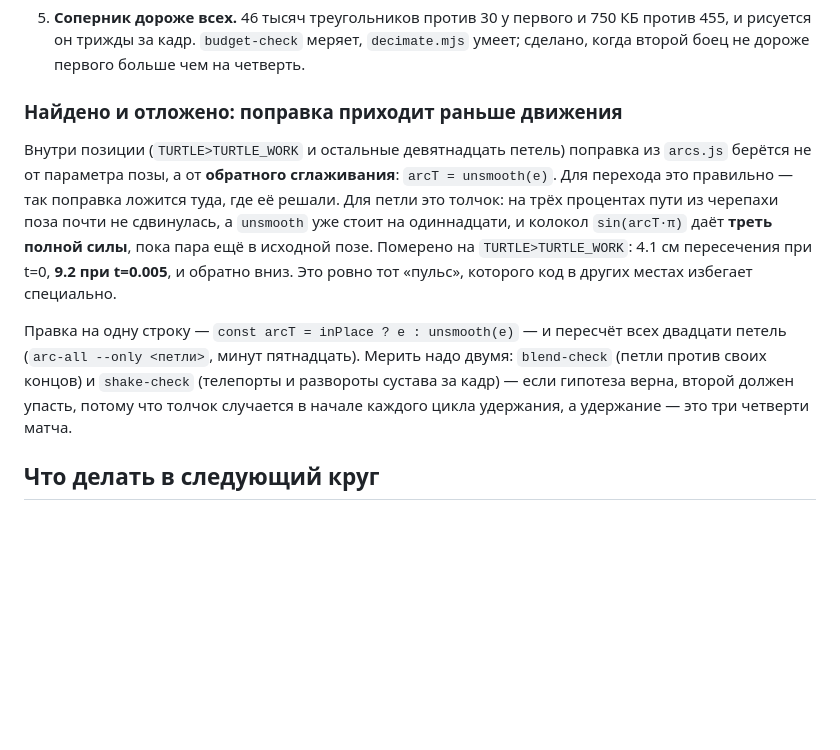
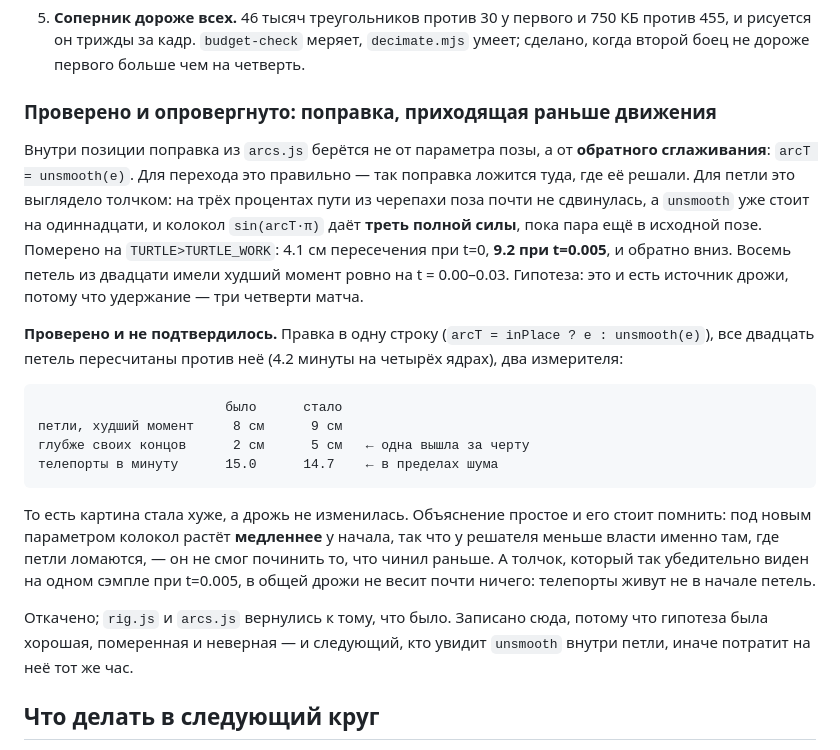
Before and after one commit to crucian1812-a11y/new2, a Markdown page: bjj/docs/PLAN.md, the part around the change. GitHub-like rendering; blank space fills up the shorter version.

Commit message:
A good hypothesis about the shake, measured and wrong
Inside a hold loop the correction from arcs.js is taken from the raw
clock rather than from the pose parameter — `arcT = unsmooth(e)` — and on
a single sample that reads as a pure shove: TURTLE>TURTLE_WORK has 4.1 cm
of overlap in the pose itself and 9.2 half a per cent of the way out of
it, then back down. Eight of the twenty loops had their worst moment in
the first three per cent. Since a held position is three quarters of a
match, this looked like the source of what shake-check counts.

It is not. One line changed (`arcT = inPlace ? e : unsmooth(e)`), all
twenty loops re-solved against it, both measures taken:

                          before    after
  loops, worst moment      8 cm      9 cm
  deeper than their ends   2 cm      5 cm   ← one over the line
  teleports a minute      15.0      14.7    ← noise

Worse where it was supposed to help, unchanged where it was supposed to
pay. The reason is worth keeping: under the pose parameter the bell rises
*slower* at the start, so the solver has less authority exactly where the
loops break, and it could no longer fix what it had been fixing. And the
shove that is so visible at t=0.005 weighs almost nothing in the total —
the teleports do not live at the start of loops.

Reverted. Written down in PLAN.md and HANDOFF.md, because the hypothesis
was a good one and the next person to notice `unsmooth` inside a loop
would otherwise spend the same hour on it.

Co-Authored-By: Claude Opus 5 <noreply@anthropic.com>
Claude-Session: https://claude.ai/code/session_01ECiy6ArcwWH1XT7f7V5cJv

````diff
--- a/bjj/docs/PLAN.md
+++ b/bjj/docs/PLAN.md
@@ -597,24 +597,39 @@ GRIP_READ   белый  синий  фиолет  чёрный      (доля з
    `decimate.mjs` умеет; сделано, когда второй боец не дороже первого больше
    чем на четверть.
 
-### Найдено и отложено: поправка приходит раньше движения
+### Проверено и опровергнуто: поправка, приходящая раньше движения
 
-Внутри позиции (`TURTLE>TURTLE_WORK` и остальные девятнадцать петель) поправка
-из `arcs.js` берётся не от параметра позы, а от **обратного сглаживания**:
-`arcT = unsmooth(e)`. Для перехода это правильно — так поправка ложится туда,
-где её решали. Для петли это толчок: на трёх процентах пути из черепахи поза
-почти не сдвинулась, а `unsmooth` уже стоит на одиннадцати, и колокол
-`sin(arcT·π)` даёт **треть полной силы**, пока пара ещё в исходной позе.
-Померено на `TURTLE>TURTLE_WORK`: 4.1 см пересечения при t=0, **9.2 при
-t=0.005**, и обратно вниз. Это ровно тот «пульс», которого код в других местах
-избегает специально.
+Внутри позиции поправка из `arcs.js` берётся не от параметра позы, а от
+**обратного сглаживания**: `arcT = unsmooth(e)`. Для перехода это правильно — так
+поправка ложится туда, где её решали. Для петли это выглядело толчком: на трёх
+процентах пути из черепахи поза почти не сдвинулась, а `unsmooth` уже стоит на
+одиннадцати, и колокол `sin(arcT·π)` даёт **треть полной силы**, пока пара ещё в
+исходной позе. Померено на `TURTLE>TURTLE_WORK`: 4.1 см пересечения при t=0,
+**9.2 при t=0.005**, и обратно вниз. Восемь петель из двадцати имели худший
+момент ровно на t = 0.00–0.03. Гипотеза: это и есть источник дрожи, потому что
+удержание — три четверти матча.
 
-Правка на одну строку — `const arcT = inPlace ? e : unsmooth(e)` — и пересчёт
-всех двадцати петель (`arc-all --only <петли>`, минут пятнадцать). Мерить надо
-двумя: `blend-check` (петли против своих концов) и `shake-check` (телепорты и
-развороты сустава за кадр) — если гипотеза верна, второй должен упасть, потому
-что толчок случается в начале каждого цикла удержания, а удержание — это три
-четверти матча.
+**Проверено и не подтвердилось.** Правка в одну строку
+(`arcT = inPlace ? e : unsmooth(e)`), все двадцать петель пересчитаны против неё
+(4.2 минуты на четырёх ядрах), два измерителя:
+
+```
+                        было      стало
+петли, худший момент     8 см      9 см
+глубже своих концов      2 см      5 см   ← одна вышла за черту
+телепорты в минуту      15.0      14.7    ← в пределах шума
+```
+
+То есть картина стала хуже, а дрожь не изменилась. Объяснение простое и его
+стоит помнить: под новым параметром колокол растёт **медленнее** у начала, так
+что у решателя меньше власти именно там, где петли ломаются, — он не смог
+починить то, что чинил раньше. А толчок, который так убедительно виден на
+одном сэмпле при t=0.005, в общей дрожи не весит почти ничего: телепорты живут
+не в начале петель.
+
+Откачено; `rig.js` и `arcs.js` вернулись к тому, что было. Записано сюда,
+потому что гипотеза была хорошая, померенная и неверная — и следующий, кто
+увидит `unsmooth` внутри петли, иначе потратит на неё тот же час.
 
 ## Что делать в следующий круг
 
````
Also changed, not shown: bjj/docs/HANDOFF.md (+11 -0 lines).
